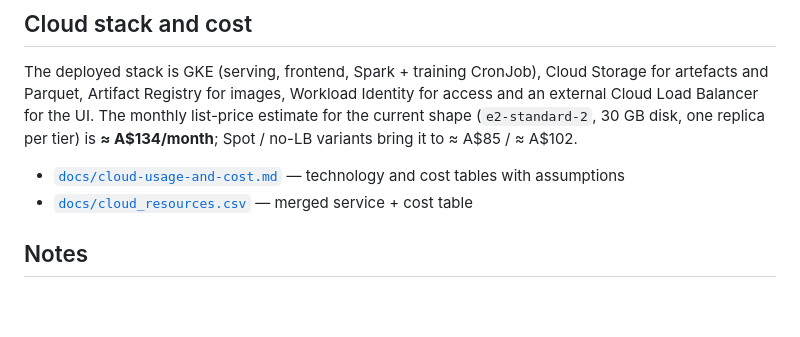
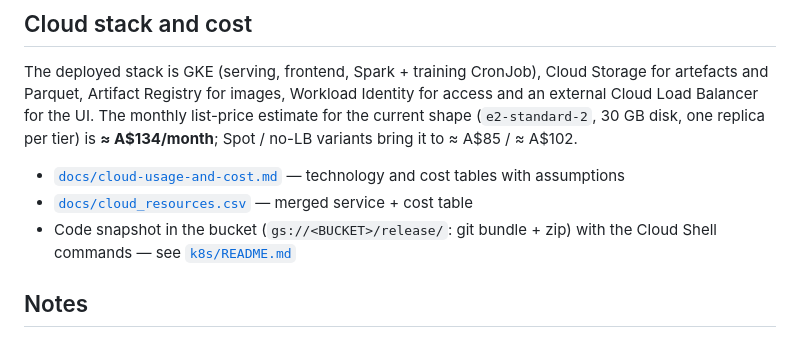
Before and after one commit to 510704/infs3208-gpu-recommender, a Markdown page: README.md, the part around the change. Drawn GitHub-style; blank space fills up the shorter version.

```diff
--- a/README.md
+++ b/README.md
@@ -60,6 +60,8 @@ to ≈ A$85 / ≈ A$102.
   and cost tables with assumptions
 - [`docs/cloud_resources.csv`](docs/cloud_resources.csv) — merged service + cost
   table
+- Code snapshot in the bucket (`gs://<BUCKET>/release/`: git bundle + zip) with the
+  Cloud Shell commands — see [`k8s/README.md`](k8s/README.md)
 
 ## Notes
 
```
Also changed, not shown: k8s/README.md (+48 -0 lines).
